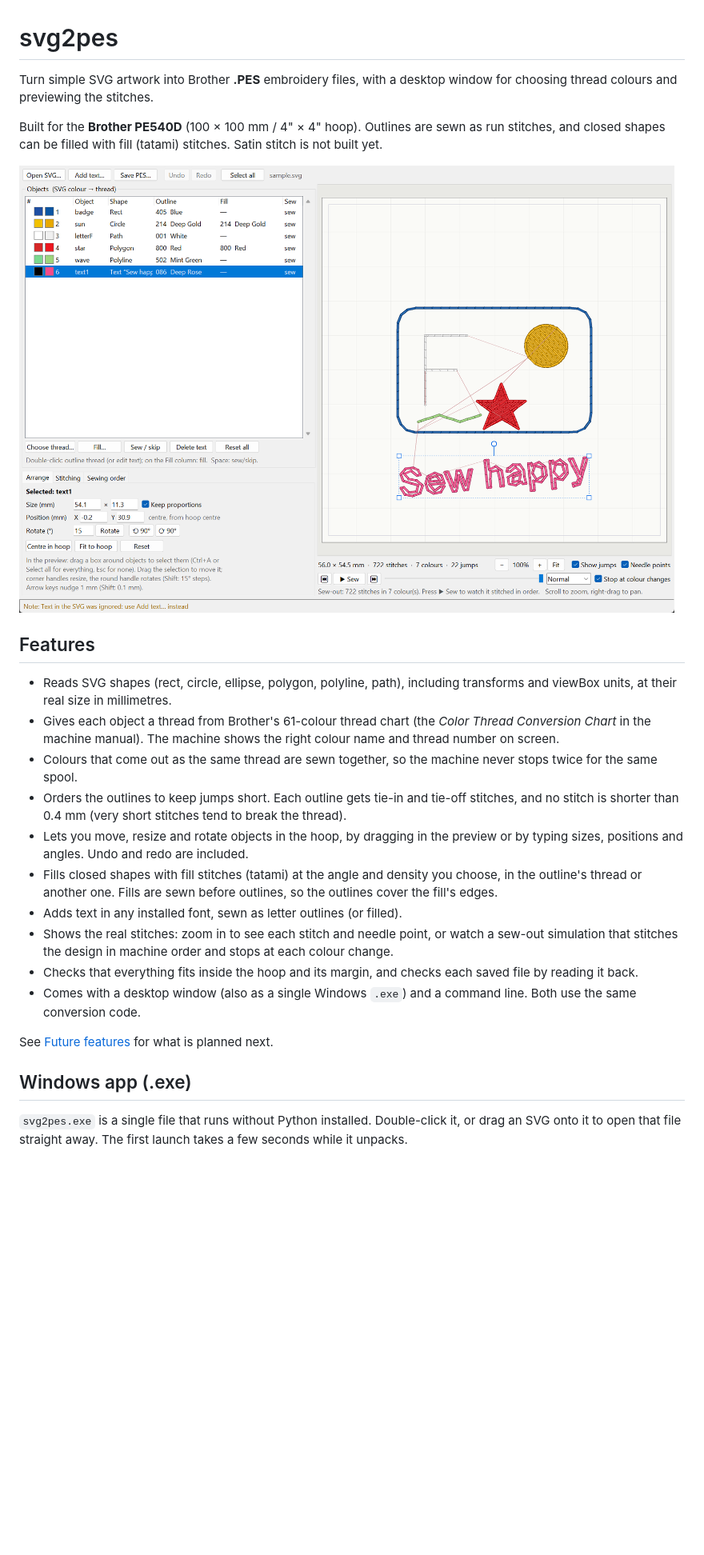
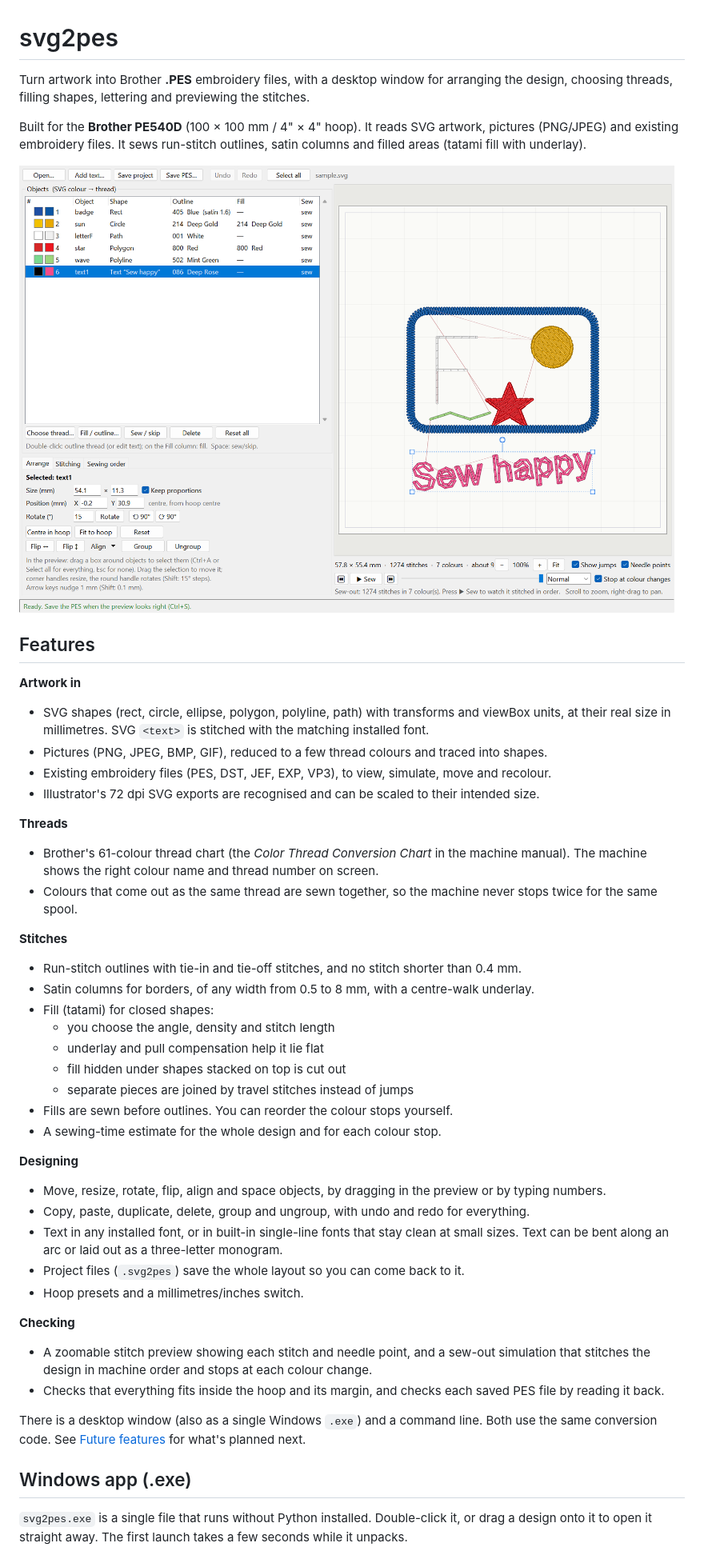
Before and after one commit to MRC757/stitchwright, a Markdown page: README.md, the part around one of its changes. Shown at 80% size. GitHub-like rendering; pictures changed too: docs/screenshot.png; blank space fills up the shorter version.

```diff
--- a/README.md
+++ b/README.md
@@ -1,43 +1,62 @@
 # svg2pes
 
-Turn simple SVG artwork into Brother **.PES** embroidery files, with a desktop window for
-choosing thread colours and previewing the stitches.
+Turn artwork into Brother **.PES** embroidery files, with a desktop window for arranging the
+design, choosing threads, filling shapes, lettering and previewing the stitches.
 
-Built for the **Brother PE540D** (100 × 100 mm / 4" × 4" hoop). Outlines are sewn as
-run stitches, and closed shapes can be filled with fill (tatami) stitches. Satin stitch is
-not built yet.
+Built for the **Brother PE540D** (100 × 100 mm / 4" × 4" hoop). It reads SVG artwork,
+pictures (PNG/JPEG) and existing embroidery files. It sews run-stitch outlines, satin columns
+and filled areas (tatami fill with underlay).
 
 ![svg2pes window](docs/screenshot.png)
 
 ## Features
 
-- Reads SVG shapes (rect, circle, ellipse, polygon, polyline, path), including transforms
-  and viewBox units, at their real size in millimetres.
-- Gives each object a thread from Brother's 61-colour thread chart (the *Color Thread
-  Conversion Chart* in the machine manual). The machine shows the right colour name and
-  thread number on screen.
+**Artwork in**
+- SVG shapes (rect, circle, ellipse, polygon, polyline, path) with transforms and viewBox
+  units, at their real size in millimetres. SVG `<text>` is stitched with the matching
+  installed font.
+- Pictures (PNG, JPEG, BMP, GIF), reduced to a few thread colours and traced into shapes.
+- Existing embroidery files (PES, DST, JEF, EXP, VP3), to view, simulate, move and recolour.
+- Illustrator's 72 dpi SVG exports are recognised and can be scaled to their intended size.
+
+**Threads**
+- Brother's 61-colour thread chart (the *Color Thread Conversion Chart* in the machine
+  manual). The machine shows the right colour name and thread number on screen.
 - Colours that come out as the same thread are sewn together, so the machine never stops
   twice for the same spool.
-- Orders the outlines to keep jumps short. Each outline gets tie-in and tie-off stitches,
-  and no stitch is shorter than 0.4 mm (very short stitches tend to break the thread).
-- Lets you move, resize and rotate objects in the hoop, by dragging in the preview or by
-  typing sizes, positions and angles. Undo and redo are included.
-- Fills closed shapes with fill stitches (tatami) at the angle and density you choose, in the
-  outline's thread or another one. Fills are sewn before outlines, so the outlines cover the
-  fill's edges.
-- Adds text in any installed font, sewn as letter outlines (or filled).
-- Shows the real stitches: zoom in to see each stitch and needle point, or watch a sew-out
-  simulation that stitches the design in machine order and stops at each colour change.
-- Checks that everything fits inside the hoop and its margin, and checks each saved file by
-  reading it back.
-- Comes with a desktop window (also as a single Windows `.exe`) and a command line. Both use
-  the same conversion code.
 
-See [Future features](#future-features) for what is planned next.
+**Stitches**
+- Run-stitch outlines with tie-in and tie-off stitches, and no stitch shorter than 0.4 mm.
+- Satin columns for borders, of any width from 0.5 to 8 mm, with a centre-walk underlay.
+- Fill (tatami) for closed shapes:
+  - you choose the angle, density and stitch length
+  - underlay and pull compensation help it lie flat
+  - fill hidden under shapes stacked on top is cut out
+  - separate pieces are joined by travel stitches instead of jumps
+- Fills are sewn before outlines. You can reorder the colour stops yourself.
+- A sewing-time estimate for the whole design and for each colour stop.
+
+**Designing**
+- Move, resize, rotate, flip, align and space objects, by dragging in the preview or by
+  typing numbers.
+- Copy, paste, duplicate, delete, group and ungroup, with undo and redo for everything.
+- Text in any installed font, or in built-in single-line fonts that stay clean at small
+  sizes. Text can be bent along an arc or laid out as a three-letter monogram.
+- Project files (`.svg2pes`) save the whole layout so you can come back to it.
+- Hoop presets and a millimetres/inches switch.
+
+**Checking**
+- A zoomable stitch preview showing each stitch and needle point, and a sew-out simulation
+  that stitches the design in machine order and stops at each colour change.
+- Checks that everything fits inside the hoop and its margin, and checks each saved PES file
+  by reading it back.
+
+There is a desktop window (also as a single Windows `.exe`) and a command line. Both use the
+same conversion code. See [Future features](#future-features) for what's planned next.
 
 ## Windows app (.exe)
 
 `svg2pes.exe` is a single file that runs without Python installed. Double-click it, or drag
-an SVG onto it to open that file straight away. The first launch takes a few seconds while
-it unpacks.
+a design onto it to open it straight away. The first launch takes a few seconds while it
+unpacks.
 
```
Also changed, not shown: other parts of README.md (+155 -116 lines), 1 other file.
